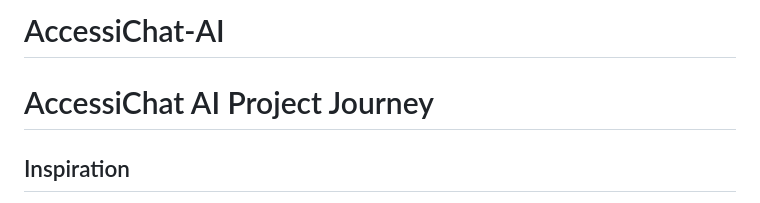
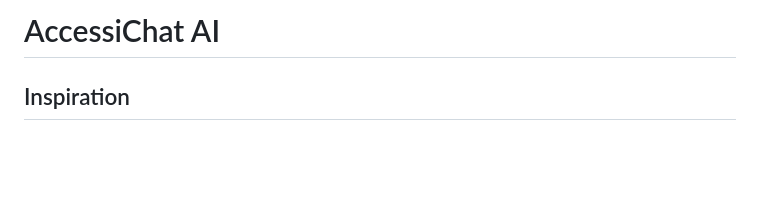
Before and after one commit to Sampreeth04/AccessiChat-AI, a Markdown page: README.md, the part around the change. GitHub-like rendering; blank space fills up the shorter version.

```diff
--- a/README.md
+++ b/README.md
@@ -1,6 +1,4 @@
-# AccessiChat-AI
-
-# AccessiChat AI Project Journey
+# AccessiChat AI
 
 ## Inspiration
 
```
